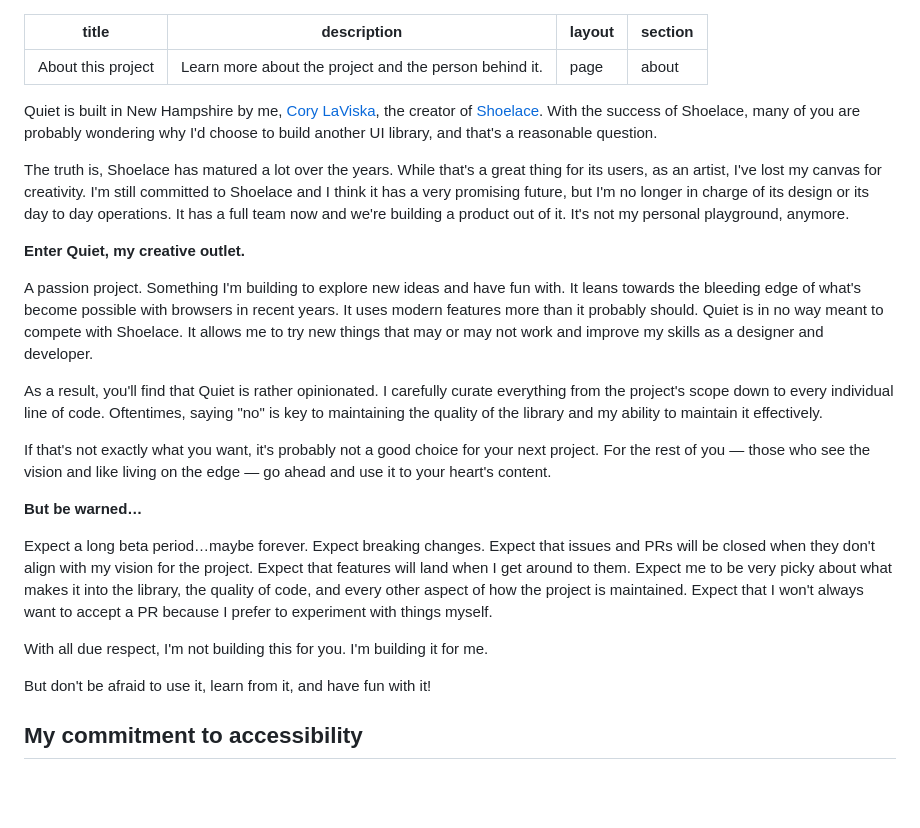
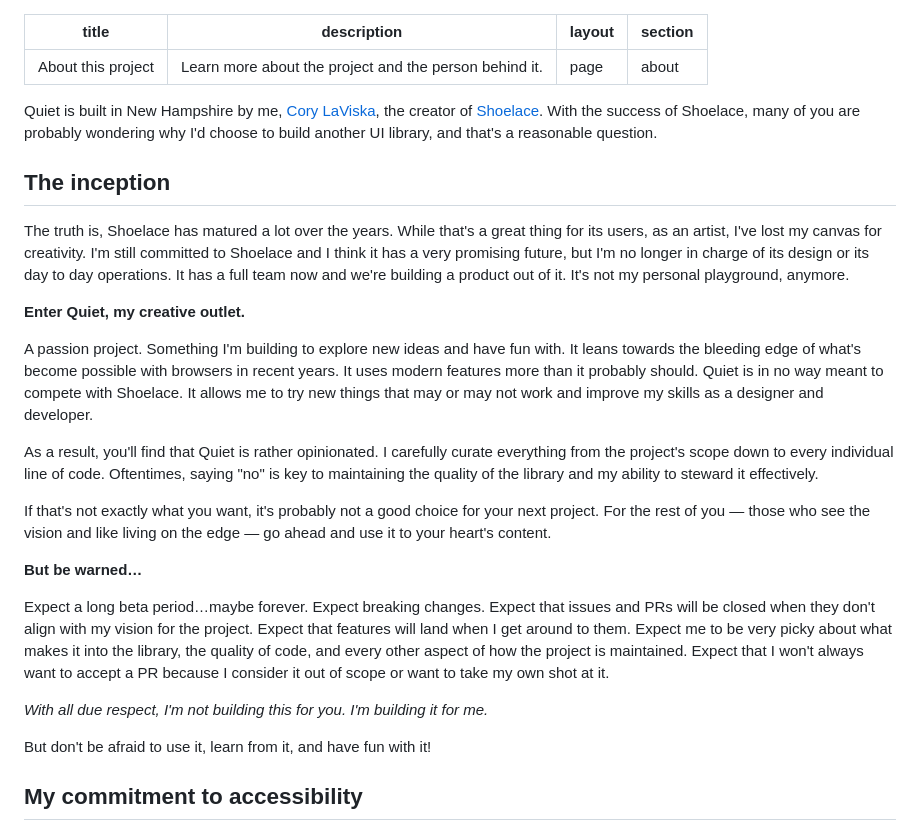
Before and after one commit to quietui/quiet, a Markdown page: docs/about.md, the part around the change. Drawn GitHub-style; blank space fills up the shorter version.

Commit message:
update content

```diff
--- a/docs/about.md
+++ b/docs/about.md
@@ -7,21 +7,23 @@ section: about
 
 Quiet is built in New Hampshire by me, [Cory LaViska](https://twitter.com/claviska), the creator of [Shoelace](https://shoelace.style/). With the success of Shoelace, many of you are probably wondering why I'd choose to build another UI library, and that's a reasonable question.
 
+## The inception
+
 The truth is, Shoelace has matured a lot over the years. While that's a great thing for its users, as an artist, I've lost my canvas for creativity. I'm still committed to Shoelace and I think it has a very promising future, but I'm no longer in charge of its design or its day to day operations. It has a full team now and we're building a product out of it. It's not my personal playground, anymore.
 
 **Enter Quiet, my creative outlet.**
 
 A passion project. Something I'm building to explore new ideas and have fun with. It leans towards the bleeding edge of what's become possible with browsers in recent years. It uses modern features more than it probably should. Quiet is in no way meant to compete with Shoelace. It allows me to try new things that may or may not work and improve my skills as a designer and developer.
 
-As a result, you'll find that Quiet is rather opinionated. I carefully curate everything from the project's scope down to every individual line of code. Oftentimes, saying "no" is key to maintaining the quality of the library and my ability to maintain it effectively.
+As a result, you'll find that Quiet is rather opinionated. I carefully curate everything from the project's scope down to every individual line of code. Oftentimes, saying "no" is key to maintaining the quality of the library and my ability to steward it effectively.
 
 If that's not exactly what you want, it's probably not a good choice for your next project. For the rest of you — those who see the vision and like living on the edge — go ahead and use it to your heart's content.
 
 **But be warned…**
 
-Expect a long beta period…maybe forever. Expect breaking changes. Expect that issues and <abbr title="Pull requests">PRs</abbr> will be closed when they don't align with my vision for the project. Expect that features will land when I get around to them. Expect me to be very picky about what makes it into the library, the quality of code, and every other aspect of how the project is maintained. Expect that I won't always want to accept a PR because I prefer to experiment with things myself.
+Expect a long beta period…maybe forever. Expect breaking changes. Expect that issues and <abbr title="Pull requests">PRs</abbr> will be closed when they don't align with my vision for the project. Expect that features will land when I get around to them. Expect me to be very picky about what makes it into the library, the quality of code, and every other aspect of how the project is maintained. Expect that I won't always want to accept a PR because I consider it out of scope or want to take my own shot at it.
 
-With all due respect, I'm not building this for you. I'm building it for me.
+_With all due respect, I'm not building this for you. I'm building it for me._
 
 But don't be afraid to use it, learn from it, and have fun with it!
 
```
